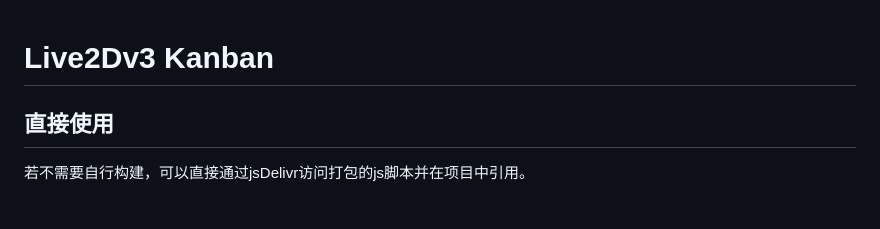
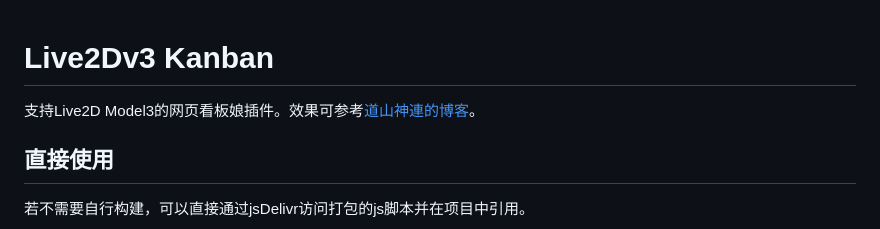
Before and after one commit to MichiyamaKaren/live2dv3-kanban, a Markdown page: README.md, the part around one of its changes. Rendered like a GitHub page.

```diff
--- a/README.md
+++ b/README.md
@@ -1,4 +1,6 @@
 # Live2Dv3 Kanban
+
+支持Live2D Model3的网页看板娘插件。效果可参考[道山神連的博客](https://michiyamakaren.github.io/)。
 
 ## 直接使用
 
```
Also changed, not shown: other parts of README.md (+4 -4 lines).
